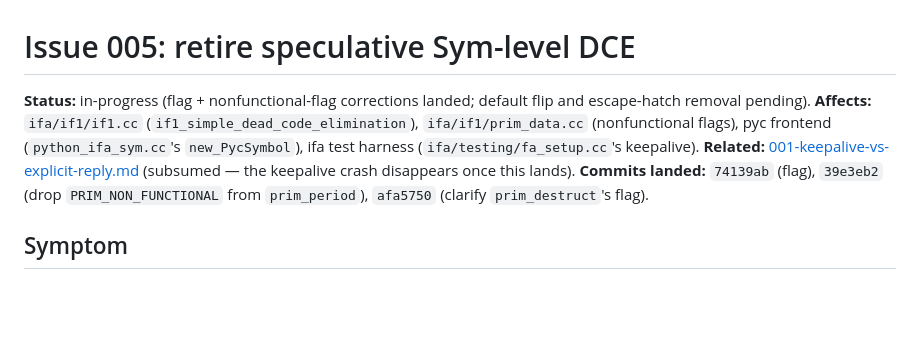
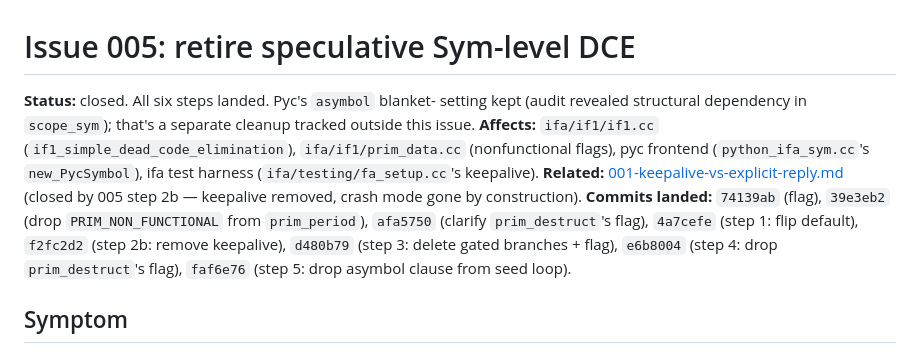
Before and after one commit to jplevyak/ifa, a Markdown page: issues/005-retire-speculative-sym-level-dce.md, the part around the change. Rendered like a GitHub page; blank space fills up the shorter version.

```diff
--- a/issues/005-retire-speculative-sym-level-dce.md
+++ b/issues/005-retire-speculative-sym-level-dce.md
@@ -1,15 +1,21 @@
 # Issue 005: retire speculative Sym-level DCE
 
-**Status:** in-progress (flag + nonfunctional-flag corrections landed;
-default flip and escape-hatch removal pending).
+**Status:** closed. All six steps landed. Pyc's `asymbol` blanket-
+setting kept (audit revealed structural dependency in `scope_sym`);
+that's a separate cleanup tracked outside this issue.
 **Affects:** `ifa/if1/if1.cc` (`if1_simple_dead_code_elimination`),
 `ifa/if1/prim_data.cc` (nonfunctional flags), pyc frontend
 (`python_ifa_sym.cc`'s `new_PycSymbol`), ifa test harness
 (`ifa/testing/fa_setup.cc`'s keepalive).
 **Related:** [001-keepalive-vs-explicit-reply.md](001-keepalive-vs-explicit-reply.md)
-(subsumed — the keepalive crash disappears once this lands).
+(closed by 005 step 2b — keepalive removed, crash mode gone by
+construction).
 **Commits landed:** `74139ab` (flag), `39e3eb2` (drop `PRIM_NON_FUNCTIONAL`
-from `prim_period`), `afa5750` (clarify `prim_destruct`'s flag).
+from `prim_period`), `afa5750` (clarify `prim_destruct`'s flag),
+`4a7cefe` (step 1: flip default), `f2fc2d2` (step 2b: remove
+keepalive), `d480b79` (step 3: delete gated branches + flag),
+`e6b8004` (step 4: drop `prim_destruct`'s flag), `faf6e76`
+(step 5: drop asymbol clause from seed loop).
 
 ## Symptom
 
```
Also changed, not shown: issues/001-keepalive-vs-explicit-reply.md (+4 -2 lines), issues/README.md (+6 -6 lines).
